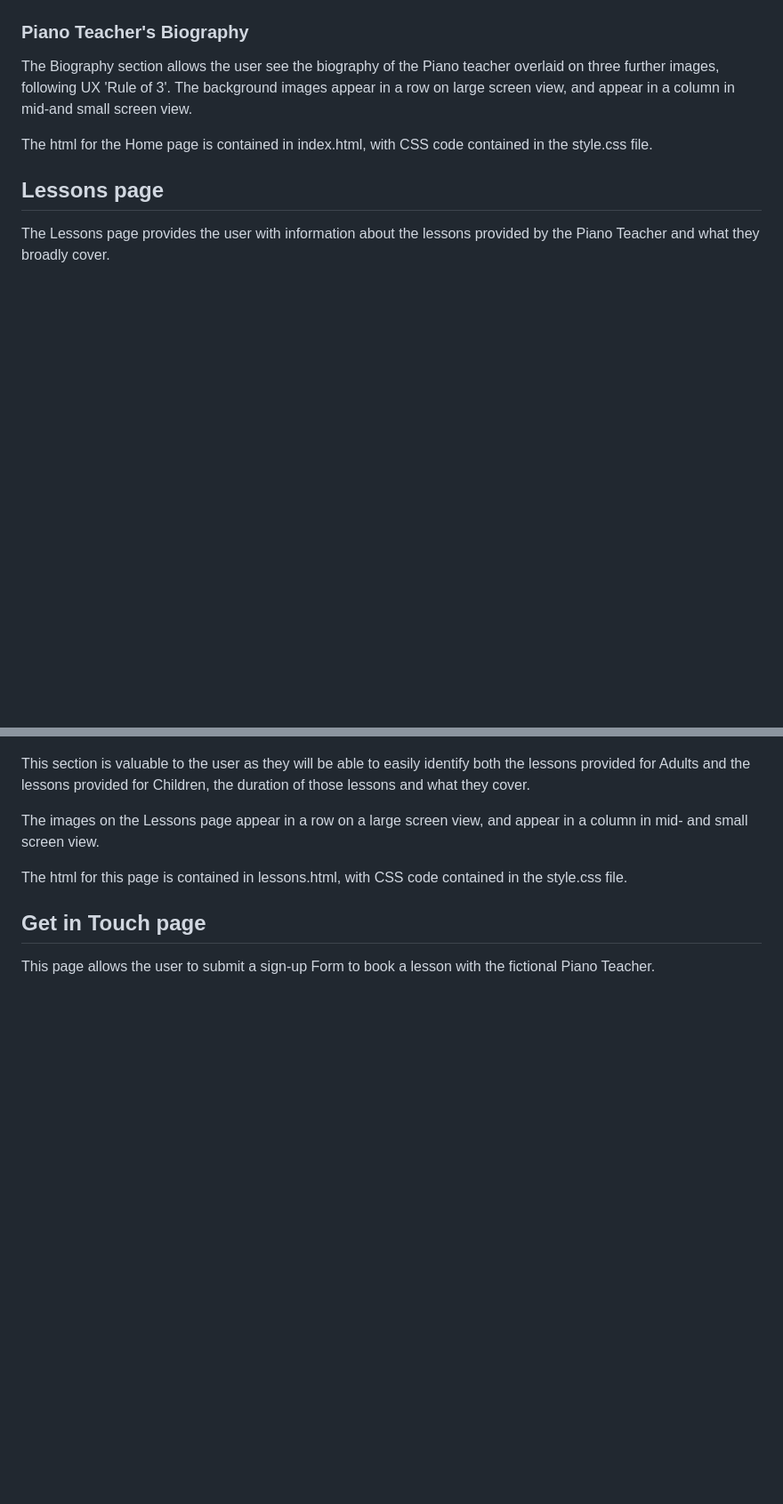
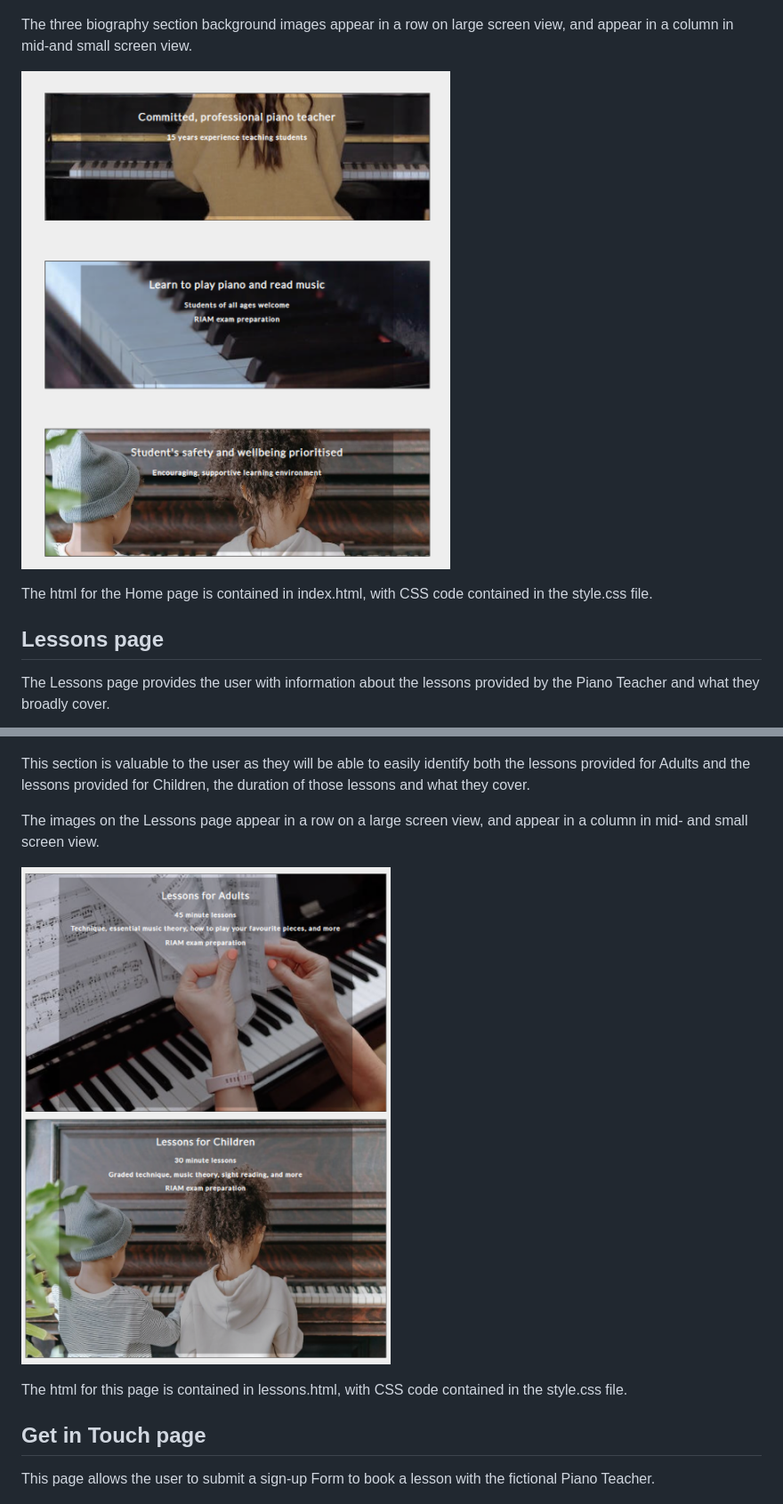
Before and after one commit to MoniMurray/piano-teacher, a Markdown page: README.md, 2 parts joined by grey strips. Shown: that part at 89% size. Rendered like a GitHub page; pictures changed too: assets/images/README-screenshots/biography-column-view.png (added), assets/images/README-screenshots/lessons-column-view.png (added); blank space fills up the shorter version.

Commit message:
docs: Add images of small screen view to README.md

```diff
--- a/README.md
+++ b/README.md
@@ -64,10 +66,9 @@ This section introduces the user to the Piano Teacher with a background image se
 
 ![](/assets/images/README-screenshots/Home-page.png)
 
-### Piano Teacher's Biography
+The three biography section background images appear in a row on large screen view, and appear in a column in mid-and small screen view.
 
-The Biography section allows the user see the biography of the Piano teacher overlaid on three further images, following UX 'Rule of 3'.
-The background images appear in a row on large screen view, and appear in a column in mid-and small screen view.
+![](/assets/images/README-screenshots/biography-column-view.png)
 
 The html for the Home page is contained in index.html, with CSS code contained in the style.css file.
 
@@ -80,6 +81,8 @@ The Lessons page provides the user with information about the lessons provided b
 This section is valuable to the user as they will be able to easily identify both the lessons provided for Adults and the lessons provided for Children, the duration of those lessons and what they cover.
 
 The images on the Lessons page appear in a row on a large screen view, and appear in a column in mid- and small screen view.
+
+![](/assets/images/README-screenshots/lessons-column-view.png)
 
 The html for this page is contained in lessons.html, with CSS code contained in the style.css file.
 
```
Also changed, not shown: other parts of README.md (+9 -7 lines).
